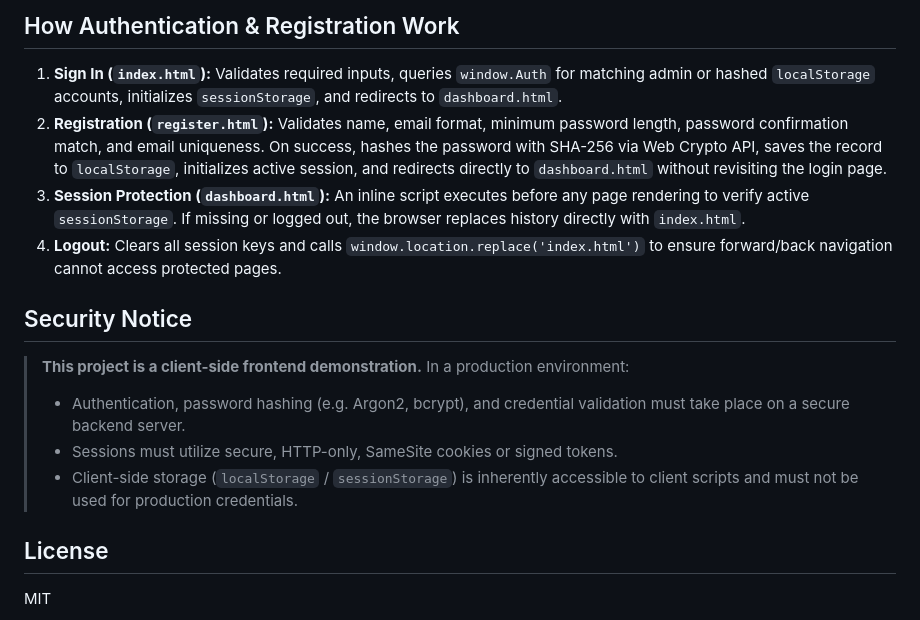
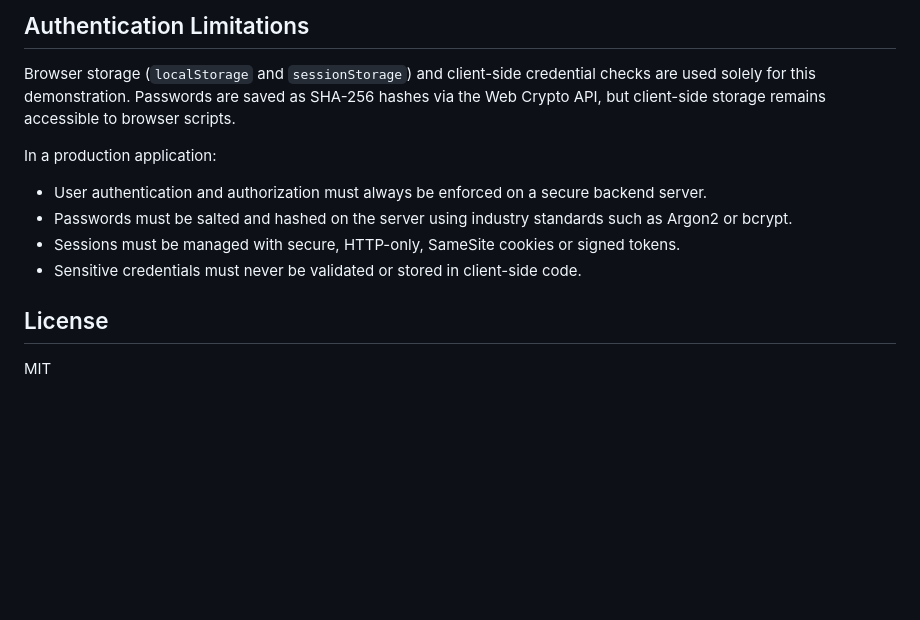
Before and after one commit to farhan0haris/login-page-html-css, a Markdown page: README.md, the part around one of its changes. Drawn GitHub-style; blank space fills up the shorter version.

```diff
--- a/README.md
+++ b/README.md
@@ -71,18 +72,13 @@ npx serve .
 
-## How Authentication & Registration Work
+## Authentication Limitations
 
-1. **Sign In (`index.html`):** Validates required inputs, queries `window.Auth` for matching admin or hashed `localStorage` accounts, initializes `sessionStorage`, and redirects to `dashboard.html`.
-2. **Registration (`register.html`):** Validates name, email format, minimum password length, password confirmation match, and email uniqueness. On success, hashes the password with SHA-256 via Web Crypto API, saves the record to `localStorage`, initializes active session, and redirects directly to `dashboard.html` without revisiting the login page.
-3. **Session Protection (`dashboard.html`):** An inline script executes before any page rendering to verify active `sessionStorage`. If missing or logged out, the browser replaces history directly with `index.html`.
-4. **Logout:** Clears all session keys and calls `window.location.replace('index.html')` to ensure forward/back navigation cannot access protected pages.
+Browser storage (`localStorage` and `sessionStorage`) and client-side credential checks are used solely for this demonstration. Passwords are saved as SHA-256 hashes via the Web Crypto API, but client-side storage remains accessible to browser scripts.
 
-## Security Notice
-
-> **This project is a client-side frontend demonstration.**
-> In a production environment:
-> - Authentication, password hashing (e.g. Argon2, bcrypt), and credential validation must take place on a secure backend server.
-> - Sessions must utilize secure, HTTP-only, SameSite cookies or signed tokens.
-> - Client-side storage (`localStorage` / `sessionStorage`) is inherently accessible to client scripts and must not be used for production credentials.
+In a production application:
+- User authentication and authorization must always be enforced on a secure backend server.
+- Passwords must be salted and hashed on the server using industry standards such as Argon2 or bcrypt.
+- Sessions must be managed with secure, HTTP-only, SameSite cookies or signed tokens.
+- Sensitive credentials must never be validated or stored in client-side code.
 
 ## License
 
```
Also changed, not shown: other parts of README.md (+43 -42 lines).
